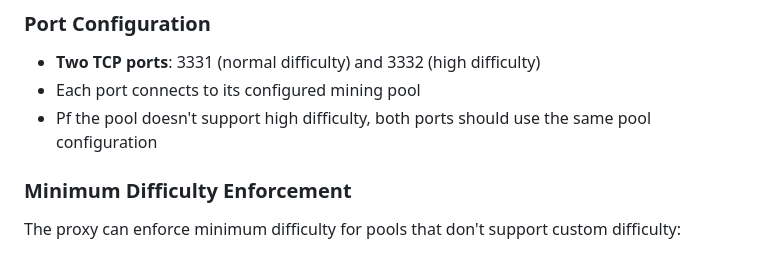
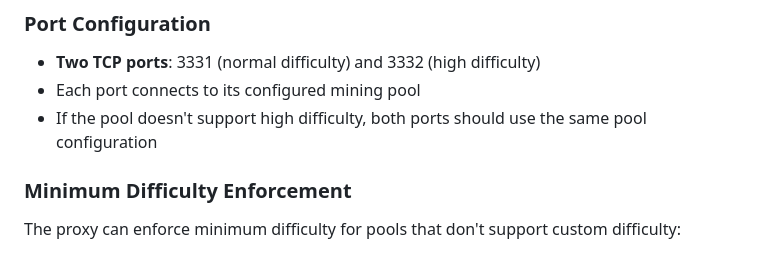
Before and after one commit to latent-to/taohash-proxy, a Markdown page: README.md, the part around the change. Rendered like a GitHub page.

```diff
--- a/README.md
+++ b/README.md
@@ -102,7 +102,7 @@ The proxy acts as a bridge between miners and mining pools, while collecting dat
 ### Port Configuration
 - **Two TCP ports**: 3331 (normal difficulty) and 3332 (high difficulty)
 - Each port connects to its configured mining pool
-- Pf the pool doesn't support high difficulty, both ports should use the same pool configuration
+- If the pool doesn't support high difficulty, both ports should use the same pool configuration
 
 ### Minimum Difficulty Enforcement
 The proxy can enforce minimum difficulty for pools that don't support custom difficulty:
```
